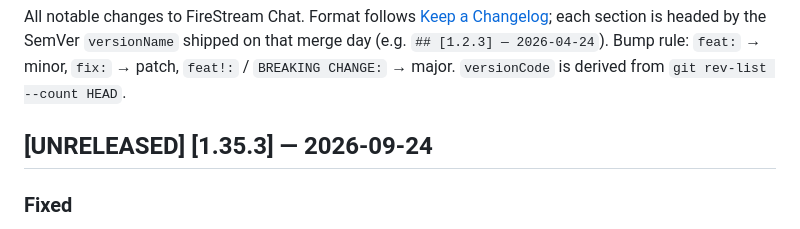
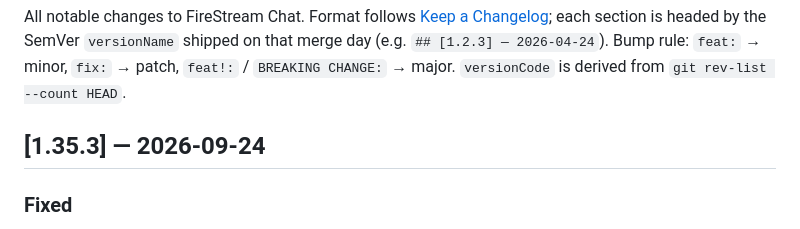
Before and after one commit to gomorra/fire-stream-chat, a Markdown page: CHANGELOG.md, the part around the change. Rendered like a GitHub page.

Commit message:
chore(release): v1.35.3

```diff
--- a/CHANGELOG.md
+++ b/CHANGELOG.md
@@ -2,7 +2,7 @@
 
 All notable changes to FireStream Chat. Format follows [Keep a Changelog](https://keepachangelog.com/en/1.1.0/); each section is headed by the SemVer `versionName` shipped on that merge day (e.g. `## [1.2.3] — 2026-04-24`). Bump rule: `feat:` → minor, `fix:` → patch, `feat!:` / `BREAKING CHANGE:` → major. `versionCode` is derived from `git rev-list --count HEAD`.
 
-## [UNRELEASED] [1.35.3] — 2026-09-24
+## [1.35.3] — 2026-09-24
 
 ### Fixed
 
```
